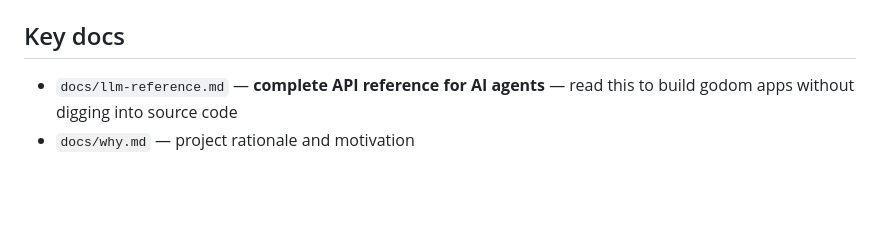
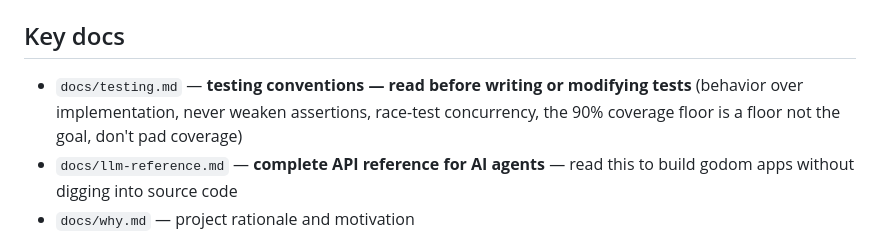
Before and after one commit to anupshinde/godom, a Markdown page: CLAUDE.md, the part around the change. Rendered like a GitHub page; blank space fills up the shorter version.

```diff
--- a/CLAUDE.md
+++ b/CLAUDE.md
@@ -59,6 +59,7 @@ Partials may contain a `<g-slot/>` (or `<g-slot></g-slot>`) marker. When a consu
 - **Init is pull-based.** On WebSocket connect, the server only pushes `document.body` init (root mode). All other islands are initialized on demand: the bridge scans for `[g-island]` elements and sends `BROWSER_INIT_REQUEST` for each. In embedded mode (no `document.body`), the bridge scans on `ws.onopen`. The server injects `window.GODOM_ROOT=true` into the JS bundle so the bridge knows which mode it's in. See `scanAndRequestIslands` in `internal/bridge/bridge.js` and the `BROWSER_INIT_REQUEST` handler in `internal/server/server.go`.
 
 ## Key docs
+- `docs/testing.md` — **testing conventions — read before writing or modifying tests** (behavior over implementation, never weaken assertions, race-test concurrency, the 90% coverage floor is a floor not the goal, don't pad coverage)
 - `docs/llm-reference.md` — **complete API reference for AI agents** — read this to build godom apps without digging into source code
 - `docs/why.md` — project rationale and motivation
 - `docs/why-islands.md` — why godom calls its stateful units "islands", not "components"
```
Also changed, not shown: docs/testing.md (added, +53 -0 lines).
